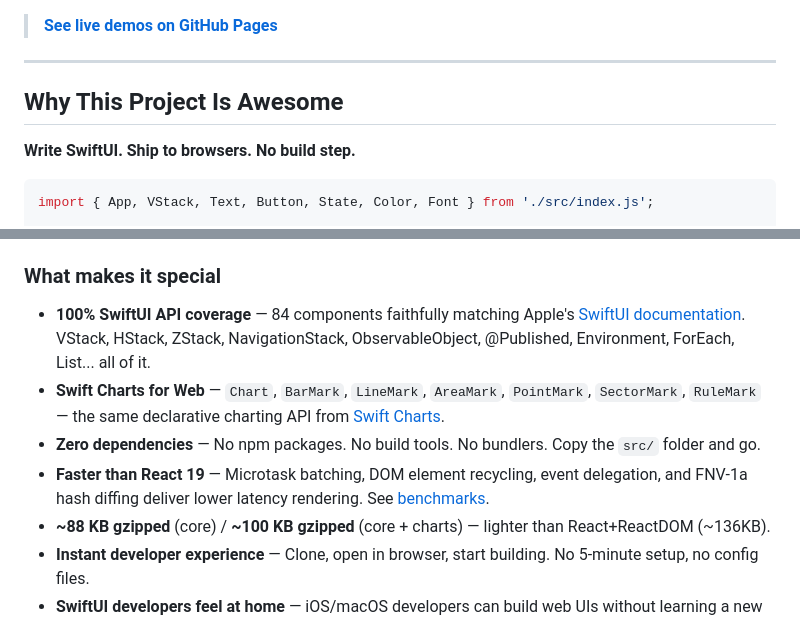
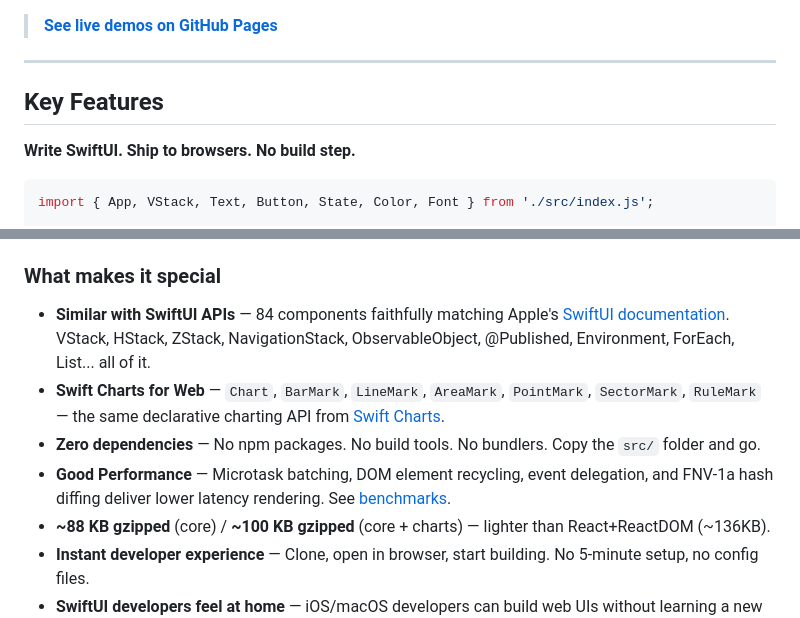
Before and after one commit to ShawnBaek/SwiftUI-For-Web, a Markdown page: README.md, 2 parts joined by grey strips. Drawn GitHub-style.

```diff
--- a/README.md
+++ b/README.md
@@ -13,7 +13,7 @@ SwiftUI-For-Web is a declarative UI framework that implements the **full SwiftUI
 
 ---
 
-## Why This Project Is Awesome
+## Key Features
 
 **Write SwiftUI. Ship to browsers. No build step.**
 
@@ -40,10 +40,10 @@ That's it. No `npm install`, no webpack, no JSX transpilation. Just an HTML file
 
 ### What makes it special
 
-- **100% SwiftUI API coverage** — 84 components faithfully matching Apple's [SwiftUI documentation](https://developer.apple.com/documentation/swiftui/). VStack, HStack, ZStack, NavigationStack, ObservableObject, @Published, Environment, ForEach, List... all of it.
+- **Similar with SwiftUI APIs** — 84 components faithfully matching Apple's [SwiftUI documentation](https://developer.apple.com/documentation/swiftui/). VStack, HStack, ZStack, NavigationStack, ObservableObject, @Published, Environment, ForEach, List... all of it.
 - **Swift Charts for Web** — `Chart`, `BarMark`, `LineMark`, `AreaMark`, `PointMark`, `SectorMark`, `RuleMark` — the same declarative charting API from [Swift Charts](https://developer.apple.com/documentation/charts).
 - **Zero dependencies** — No npm packages. No build tools. No bundlers. Copy the `src/` folder and go.
-- **Faster than React 19** — Microtask batching, DOM element recycling, event delegation, and FNV-1a hash diffing deliver lower latency rendering. See [benchmarks](#performance).
+- **Good Performance** — Microtask batching, DOM element recycling, event delegation, and FNV-1a hash diffing deliver lower latency rendering. See [benchmarks](#performance).
 - **~88 KB gzipped** (core) / **~100 KB gzipped** (core + charts) — lighter than React+ReactDOM (~136KB).
 - **Instant developer experience** — Clone, open in browser, start building. No 5-minute setup, no config files.
 - **SwiftUI developers feel at home** — iOS/macOS developers can build web UIs without learning a new paradigm.
```
